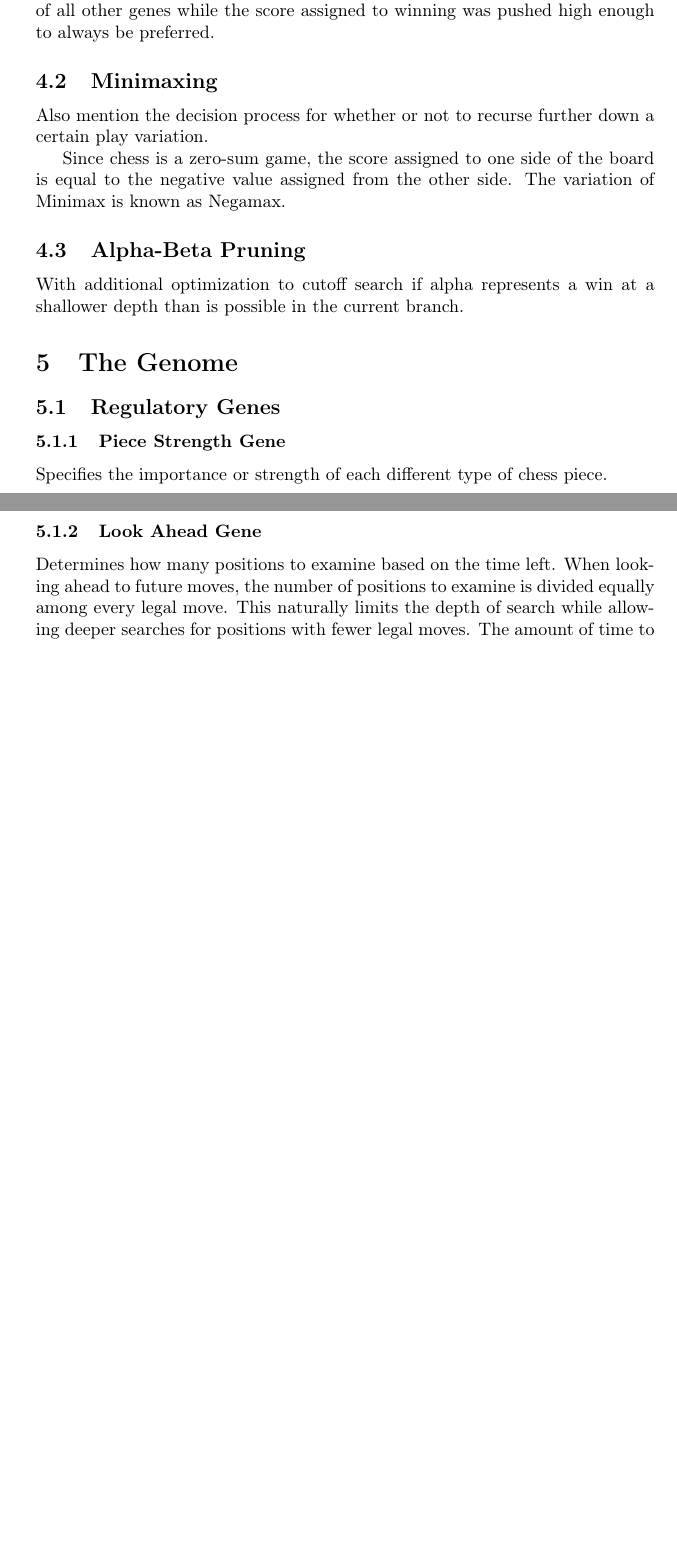
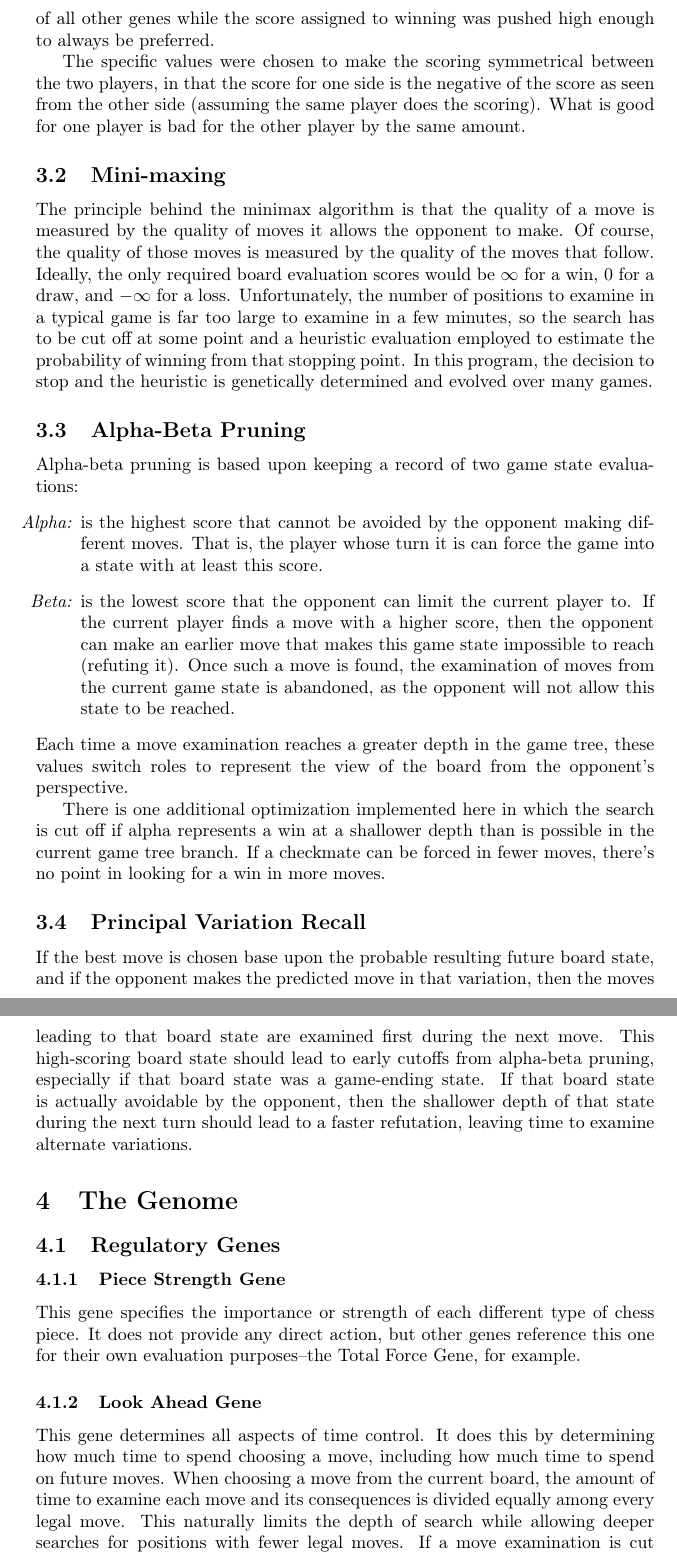
Before and after one commit to MarkZH/Genetic_Chess, a LaTeX paper (doc/reference.tex): two parts of pages 3 and 4 of 8 before the commit and two parts of pages 4 and 5 of 10 after it, joined at a grey line, cut so that both start at the same text, the shorter picture padded with empty space. The pictures show the PDF file doc/reference.pdf that the author committed with the source.

Commit message:
More documentation writing

```diff
--- a/doc/reference.tex
+++ b/doc/reference.tex
@@ -58,24 +61,33 @@ Draw gives zero.
 
 Why not evolve these numbers? While the priorities of various genes can be varied to yield different playing styles, the only reasonable score to assign to a win is one that is larger than any other score. It can only be a disadvantage to prefer anything to a winning move. While this would result in upward evolutionary pressure on the score assigned to winning, it would stall the evolution of all other genes while the score assigned to winning was pushed high enough to always be preferred.
 
-\subsection{Minimaxing}
+The specific values were chosen to make the scoring symmetrical between the two players, in that the score for one side is the negative of the score as seen from the other side (assuming the same player does the scoring). What is good for one player is bad for the other player by the same amount.
 
-Also mention the decision process for whether or not to recurse further down a certain play variation.
+\subsection{Mini-maxing}
 
-Since chess is a zero-sum game, the score assigned to one side of the board is equal to the negative value assigned from the other side. The variation of Minimax is known as Negamax.
+The principle behind the minimax algorithm is that the quality of a move is measured by the quality of moves it allows the opponent to make. Of course, the quality of those moves is measured by the quality of the moves that follow. Ideally, the only required board evaluation scores would be $\infty$ for a win, 0 for a draw, and $-\infty$ for a loss. Unfortunately, the number of positions to examine in a typical game is far too large to examine in a few minutes, so the search has to be cut off at some point and a heuristic evaluation employed to estimate the probability of winning from that stopping point. In this program, the decision to stop and the heuristic is genetically determined and evolved over many games.
 
 \subsection{Alpha-Beta Pruning}
 
-With additional optimization to cutoff search if alpha represents a win at a shallower depth than is possible in the current branch.
+Alpha-beta pruning is based upon keeping a record of two game state evaluations:
+\begin{itemize}
+	\item[\em{Alpha}:] is the highest score that cannot be avoided by the opponent making different moves. That is, the player whose turn it is can force the game into a state with at least this score.
+	\item[\em{Beta}:] is the lowest score that the opponent can limit the current player to. If the current player finds a move with a higher score, then the opponent can make an earlier move that makes this game state impossible to reach (refuting it). Once such a move is found, the examination of moves from the current game state is abandoned, as the opponent will not allow this state to be reached.
+\end{itemize}
+Each time a move examination reaches a greater depth in the game tree, these values switch roles to represent the view of the board from the opponent's perspective.
 
+There is one additional optimization implemented here in which the search is cut off if alpha represents a win at a shallower depth than is possible in the current game tree branch. If a checkmate can be forced in fewer moves, there's no point in looking for a win in more moves.
 
+\subsection{Principal Variation Recall}
+
+If the best move is chosen base upon the probable resulting future board state, and if the opponent makes the predicted move in that variation, then the moves leading to that board state are examined first during the next move. This high-scoring board state should lead to early cutoffs from alpha-beta pruning, especially if that board state was a game-ending state. If that board state is actually avoidable by the opponent, then the shallower depth of that state during the next turn should lead to a faster refutation, leaving time to examine alternate variations.
 
 
 \section{The Genome}
 
 \subsection{Regulatory Genes}
 \subsubsection{Piece Strength Gene}
-Specifies the importance or strength of each different type of chess piece.
+This gene specifies the importance or strength of each different type of chess piece. It does not provide any direct action, but other genes reference this one for their own evaluation purposes--the Total Force Gene, for example.
 
 \subsubsection{Look Ahead Gene}
-Determines how many positions to examine based on the time left. When looking ahead to future moves, the number of positions to examine is divided equally among every legal move. This naturally limits the depth of search while allowing deeper searches for positions with fewer legal moves. The amount of time to use in examining moves is determined by genetic factors indicating an average number of moves per game and the number of positions than can be examined per second. The distribution of moves per game is modeled with a Poisson distribution.
+This gene determines all aspects of time control. It does this by determining how much time to spend choosing a move, including how much time to spend on future moves. When choosing a move from the current board, the amount of time to examine each move and its consequences is divided equally among every legal move. This naturally limits the depth of search while allowing deeper searches for positions with fewer legal moves. If a move examination is cut off early for whatever reason (e.g., a game-ending move is found), then the remaining time for that move is available for as yet unexamined moves.
@@ -85,10 +99,9 @@ Cutoff searching to greater depths if the current move lowers the score of a boa
 
 \subsection{Board-Scoring Genes}
 \subsubsection{Total Force Gene}
-Sums the strength (according to the Piece Strength Gene) of all the player's pieces on the board.
+This gene sums the strength (according to the Piece Strength Gene) of all the player's pieces on the board.
 
 \subsubsection{Freedom to Move Gene}
-Counts the number of legal moves available in the current position.
+This gene counts the number of legal moves available in the current position.
 
 \subsubsection{Pawn Advancement Gene}
-Measures the progress of all pawns towards the opposite side of the board.
@@ -101,6 +115,5 @@ Counts the number of squares attacked by all pieces. Bonus points are awarded if
 
 \subsubsection{King Confinement Gene}
-Counts the squares the king can reach given unlimited legal moves.
+This gene counts the squares the king can reach given unlimited legal moves. This is a measure of how much room the king has to maneuver and escape. It is somewhat in opposition to the King Protection Gene.
 
 \subsubsection{King Protection Gene}
-Counts the squares that have access to the king by any valid piece movement that are unguarded by that king's other pieces.
```
Also changed, not shown: doc/reference.pdf, doc/reference.tex (46 more changed lines).
